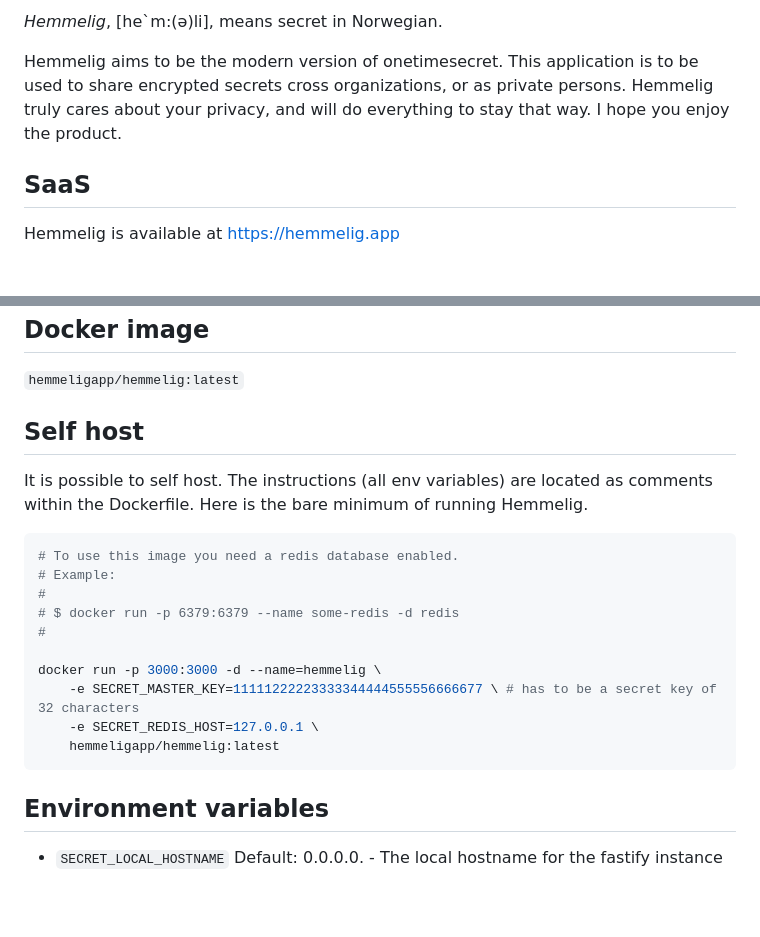
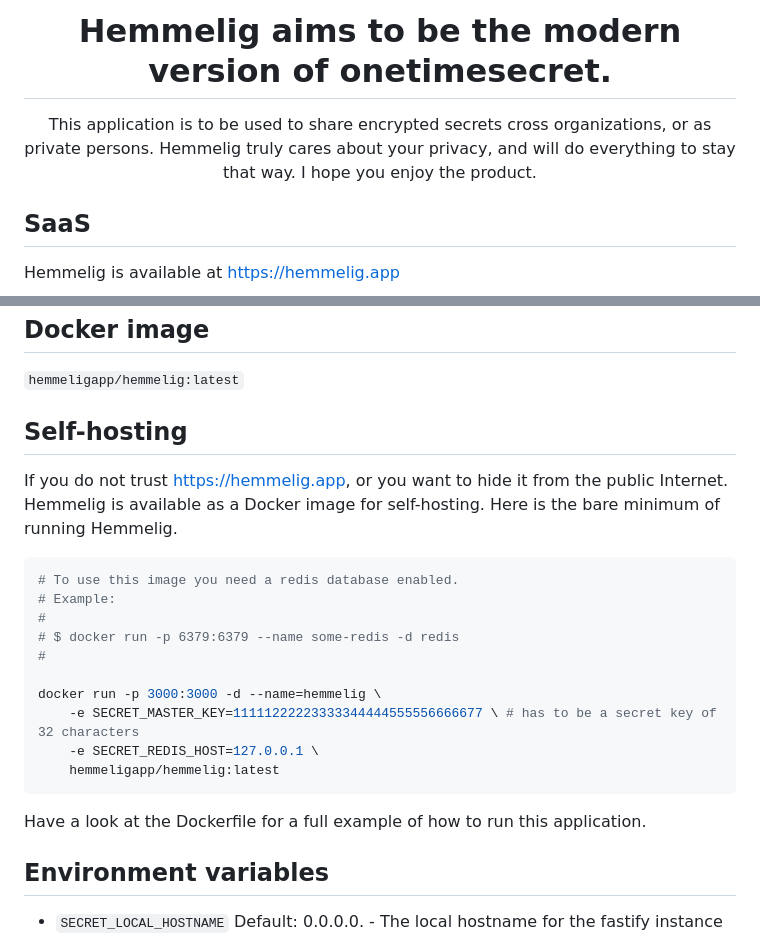
Before and after one commit to HemmeligOrg/Hemmelig.app, a Markdown page: README.md, 2 parts joined by grey strips. GitHub-like rendering; blank space fills up the shorter version.

````diff
--- a/README.md
+++ b/README.md
@@ -2,7 +4,9 @@
 
-_Hemmelig_, [he`m:(ə)li], means secret in Norwegian.
+<h1 align="center">Hemmelig aims to be the modern version of onetimesecret.</h1>
 
-Hemmelig aims to be the modern version of onetimesecret. This application is to be used to share encrypted secrets cross organizations, or as private persons. Hemmelig truly cares about your privacy, and will do everything to stay that way. I hope you enjoy the product.
+<div align="center">
+  This application is to be used to share encrypted secrets cross organizations, or as private persons. Hemmelig truly cares about your privacy, and will do everything to stay that way. I hope you enjoy the product.
+</div>
 
 ## SaaS
 
@@ -16,9 +20,9 @@ Currently, Hemmelig is a MVP (minimum viable product), however, we aim to add ma
 
 `hemmeligapp/hemmelig:latest`
 
-## Self host
+## Self-hosting
 
-It is possible to self host. The instructions (all env variables) are located as comments within the Dockerfile. Here is the bare minimum of running Hemmelig.
+If you do not trust https://hemmelig.app, or you want to hide it from the public Internet. Hemmelig is available as a Docker image for self-hosting. Here is the bare minimum of running Hemmelig.
 
 ```bash
 # To use this image you need a redis database enabled.
@@ -32,6 +36,8 @@ docker run -p 3000:3000 -d --name=hemmelig \
     -e SECRET_REDIS_HOST=127.0.0.1 \
     hemmeligapp/hemmelig:latest
 ```
+
+Have a look at the Dockerfile for a full example of how to run this application.
 
 ## Environment variables
 
````
Also changed, not shown: other parts of README.md (+3 -1 lines), banner.png (added).
